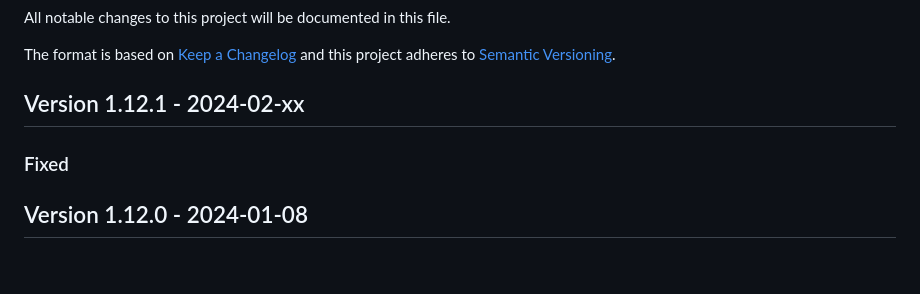
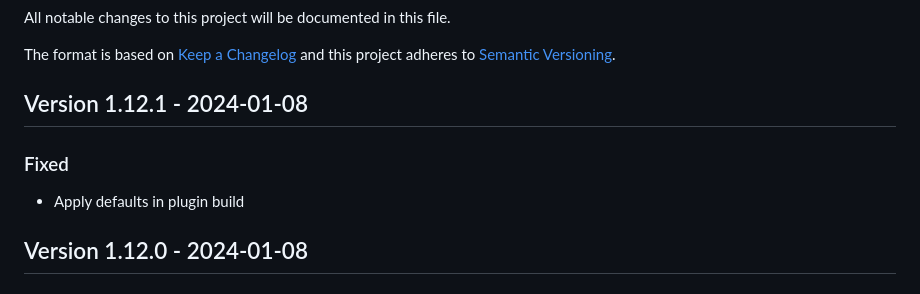
Before and after one commit to cap-js-community/odata-v2-adapter, a Markdown page: CHANGELOG.md, the part around the change. Drawn GitHub-style.

Commit message:
Defaults

```diff
--- a/CHANGELOG.md
+++ b/CHANGELOG.md
@@ -5,9 +5,11 @@ All notable changes to this project will be documented in this file.
 The format is based on [Keep a Changelog](http://keepachangelog.com/en/1.0.0/)
 and this project adheres to [Semantic Versioning](http://semver.org/spec/v2.0.0.html).
 
-## Version 1.12.1 - 2024-02-xx
+## Version 1.12.1 - 2024-01-08
 
 ### Fixed
+
+- Apply defaults in plugin build
 
 ## Version 1.12.0 - 2024-01-08
 
```
